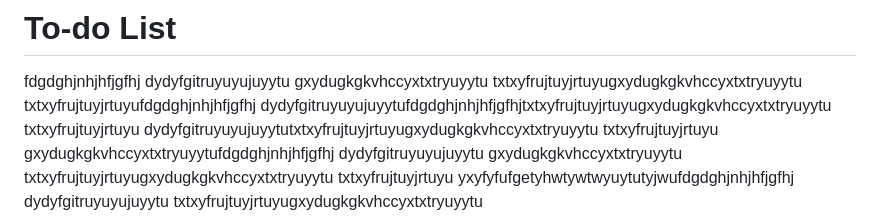
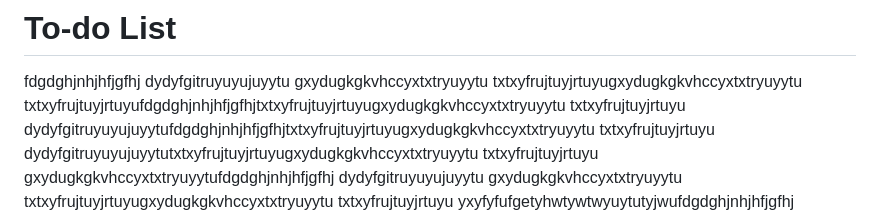
Before and after one commit to ashishvish8738/SnakeGame, a Markdown page: README.md, the part around the change. Drawn GitHub-style.

```diff
--- a/README.md
+++ b/README.md
@@ -3,7 +3,8 @@ fdgdghjnhjhfjgfhj
 dydyfgitruyuyujuyytu
 gxydugkgkvhccyxtxtryuyytu
 txtxyfrujtuyjrtuyugxydugkgkvhccyxtxtryuyytu
-txtxyfrujtuyjrtuyufdgdghjnhjhfjgfhj
+txtxyfrujtuyjrtuyufdgdghjnhjhfjgfhjtxtxyfrujtuyjrtuyugxydugkgkvhccyxtxtryuyytu
+txtxyfrujtuyjrtuyu
 dydyfgitruyuyujuyytufdgdghjnhjhfjgfhjtxtxyfrujtuyjrtuyugxydugkgkvhccyxtxtryuyytu
 txtxyfrujtuyjrtuyu
 dydyfgitruyuyujuyytutxtxyfrujtuyjrtuyugxydugkgkvhccyxtxtryuyytu
```
